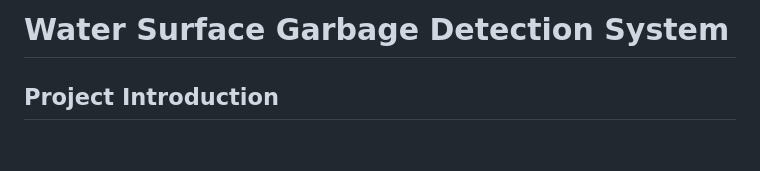
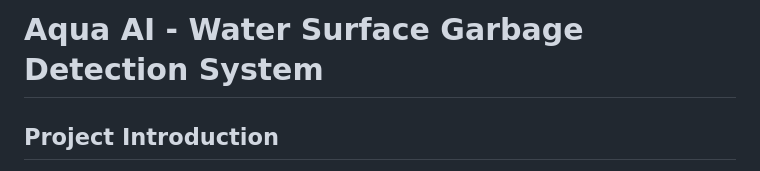
Before and after one commit to Curryjiu/water-waste-monitoring-project, a Markdown page: readme.md, the part around the change. Drawn GitHub-style; blank space fills up the shorter version.

```diff
--- a/readme.md
+++ b/readme.md
@@ -1,4 +1,4 @@
-# Water Surface Garbage Detection System
+# Aqua AI - Water Surface Garbage Detection System
 
 ## Project Introduction
 
```
